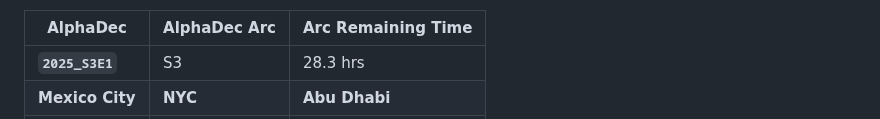
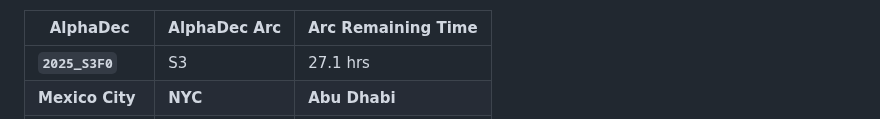
Before and after one commit to firasd/alphadec, a Markdown page: README.md, the part around one of its changes. Rendered like a GitHub page.

Commit message:
Update clock in README

```diff
--- a/README.md
+++ b/README.md
@@ -20,5 +20,5 @@ Current time snapshot (automatically updated; may be around 1 hour behind):
 
 | AlphaDec | AlphaDec Arc | Arc Remaining Time |
 |----------|---------------|--------------------|
-| **`2025_S3E1`** | S3 | 28.3 hrs|
+| **`2025_S3F0`** | S3 | 27.1 hrs|
 |  **Mexico City** |  **NYC** |  **Abu Dhabi** |
```
Also changed, not shown: other parts of README.md (+3 -3 lines).
